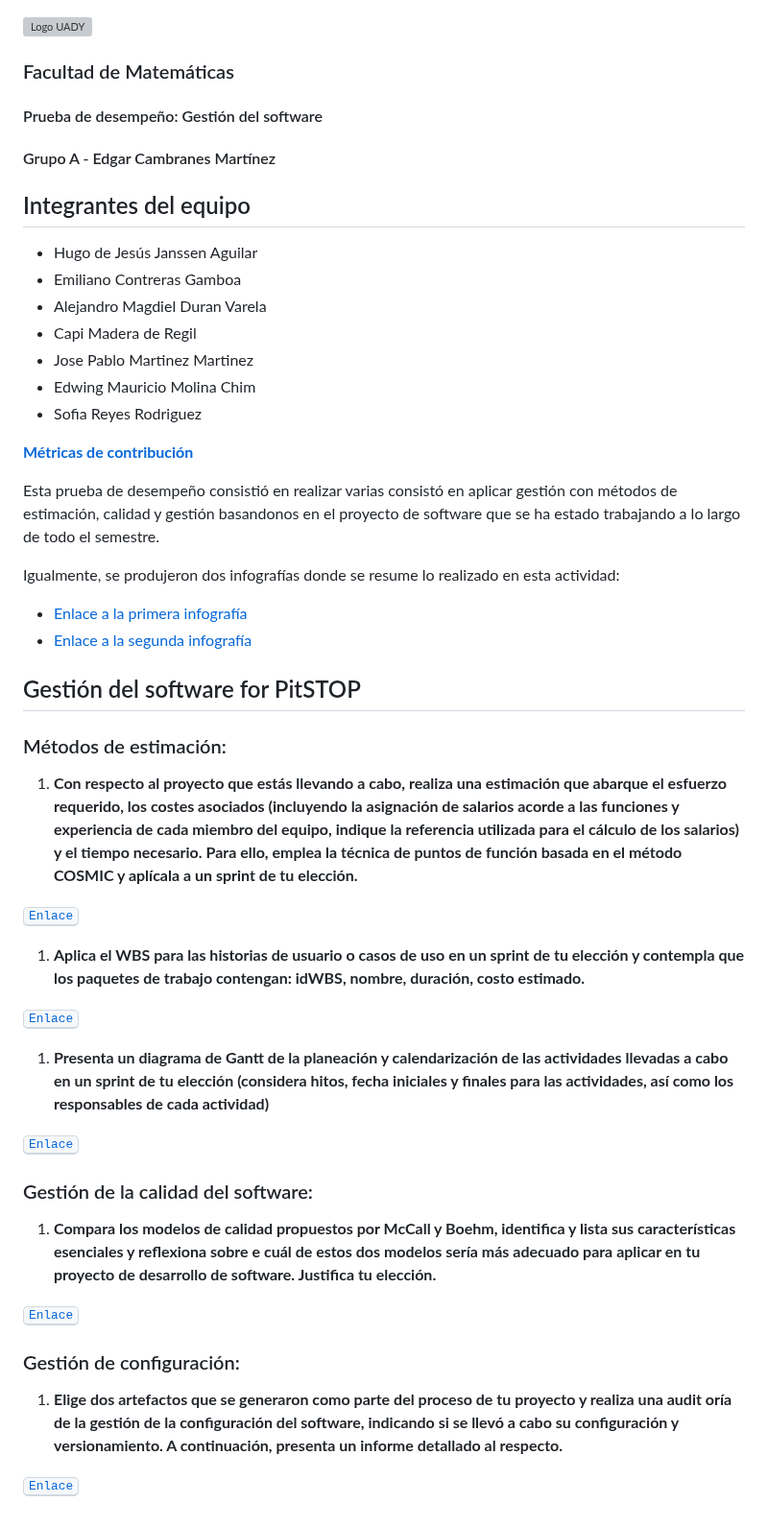
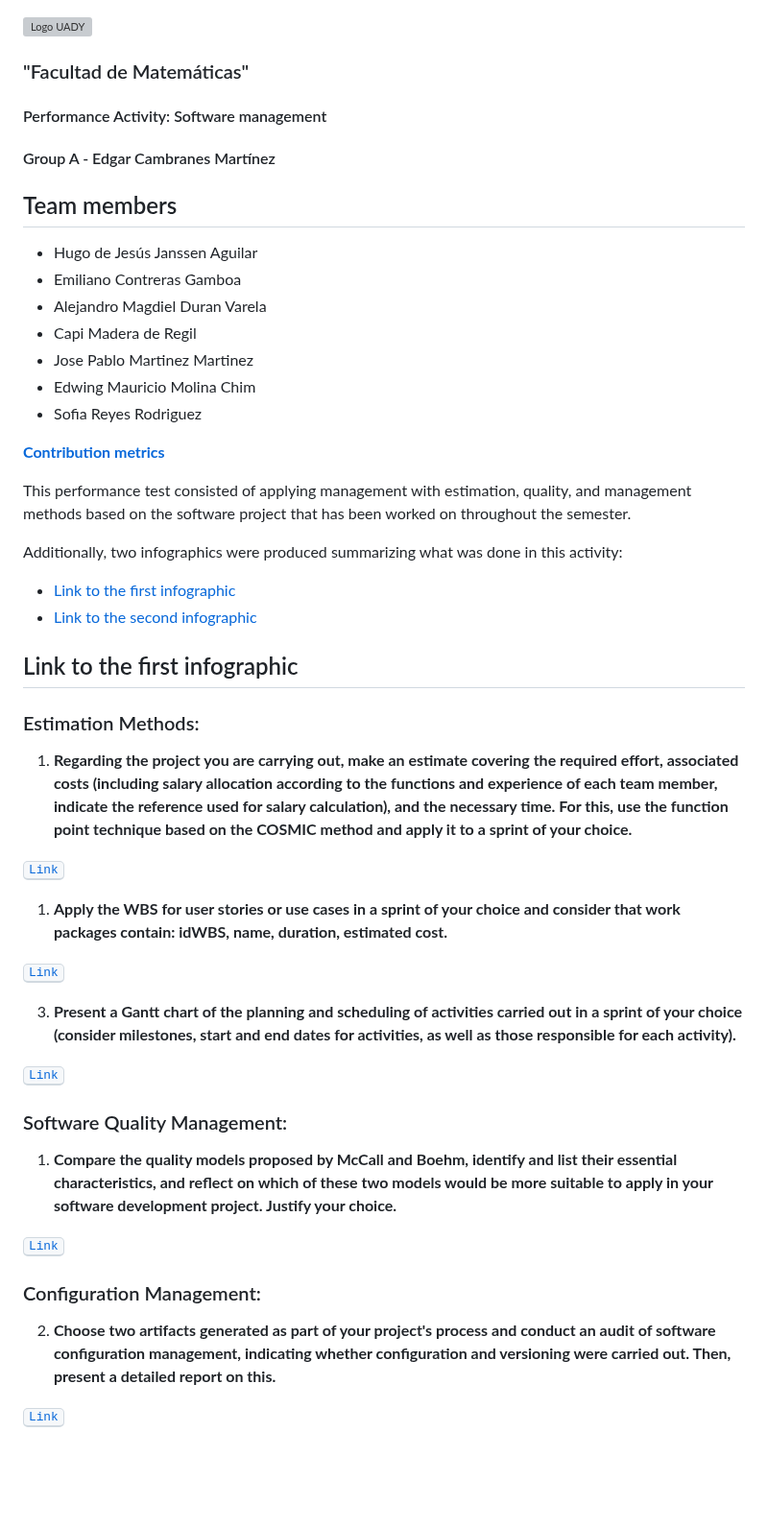
Before and after one commit to hjanssena/FIS-Proyecto, a Markdown page: README.md, the part around the change. Shown at 96% size. Drawn GitHub-style; blank space fills up the shorter version; grey boxes are pictures that could not be loaded.

```diff
--- a/README.md
+++ b/README.md
@@ -1,10 +1,10 @@
 ![Logo UADY](https://atsuro0.s-ul.eu/ujDIZudB)
 
-### Facultad de Matemáticas
-#### Prueba de desempeño: Gestión del software
-#### Grupo A - Edgar Cambranes Martínez
+### "Facultad de Matemáticas"
+#### Performance Activity: Software management
+#### Group A - Edgar Cambranes Martínez
 
-## Integrantes del equipo
+## Team members
  - Hugo de Jesús Janssen Aguilar
  - Emiliano Contreras Gamboa
  - Alejandro Magdiel Duran Varela
@@ -13,40 +13,40 @@
  - Edwing Mauricio Molina Chim
  - Sofia Reyes Rodriguez
 
-[**Métricas de contribución**]()
+[**Contribution metrics**]()
 
-Esta  prueba de desempeño consistió en realizar varias consistó en aplicar gestión con métodos de estimación, calidad y gestión basandonos en el proyecto de software que se ha estado trabajando a lo largo de todo el semestre.
+This performance test consisted of applying management with estimation, quality, and management methods based on the software project that has been worked on throughout the semester.
 
-Igualmente, se produjeron dos infografías donde se resume lo realizado en esta actividad:
+Additionally, two infographics were produced summarizing what was done in this activity:
 
-- [Enlace a la primera infografía]()
-- [Enlace a la segunda infografía]()
+- [Link to the first infographic]()
+- [Link to the second infographic]()
 
-## Gestión del software for PitSTOP
+## Link to the first infographic
 
-### Métodos de estimación:
-1. **Con respecto al proyecto que estás llevando a cabo, realiza una estimación que abarque el esfuerzo requerido, los costes asociados (incluyendo la asignación de salarios acorde a las funciones y experiencia de cada miembro del equipo, indique la referencia utilizada para el cálculo de los salarios) y el tiempo necesario. Para ello, emplea la técnica de puntos de función basada en el método COSMIC y aplícala a un sprint de tu elección.**
+### Estimation Methods:
+1. **Regarding the project you are carrying out, make an estimate covering the required effort, associated costs (including salary allocation according to the functions and experience of each team member, indicate the reference used for salary calculation), and the necessary time. For this, use the function point technique based on the COSMIC method and apply it to a sprint of your choice.**
 
-<kbd>[Enlace]()</kbd>
+<kbd>[Link]()</kbd>
 
-1. **Aplica el WBS para las historias de usuario o casos de uso en un sprint de tu elección y contempla que los paquetes de trabajo contengan: idWBS, nombre, duración, costo estimado.**
+1. **Apply the WBS for user stories or use cases in a sprint of your choice and consider that work packages contain: idWBS, name, duration, estimated cost.**
 
-<kbd>[Enlace]()</kbd>
+<kbd>[Link]()</kbd>
 
-1. **Presenta un diagrama de Gantt de la planeación y calendarización de las actividades llevadas a cabo en un sprint de tu elección (considera hitos, fecha iniciales y finales para las actividades, así como los responsables de cada actividad)**
+3. **Present a Gantt chart of the planning and scheduling of activities carried out in a sprint of your choice (consider milestones, start and end dates for activities, as well as those responsible for each activity).**
 
 
-<kbd>[Enlace]()</kbd>
+<kbd>[Link]()</kbd>
 
-### Gestión de la calidad del software:
-1. **Compara los modelos de calidad propuestos por McCall y Boehm, identifica y lista sus características esenciales y reflexiona sobre e cuál de estos dos modelos sería más adecuado para aplicar en tu proyecto de desarrollo de software. Justifica tu elección.**
+### Software Quality Management:
+1. **Compare the quality models proposed by McCall and Boehm, identify and list their essential characteristics, and reflect on which of these two models would be more suitable to apply in your software development project. Justify your choice.**
 
 
-<kbd>[Enlace]()</kbd>
+<kbd>[Link]()</kbd>
 
-### Gestión de configuración:
+### Configuration Management:
 
-1. **Elige dos artefactos que se generaron como parte del proceso de tu proyecto y realiza una audit oría de la gestión de la configuración del software, indicando si se llevó a cabo su configuración y versionamiento. A continuación, presenta un informe detallado al respecto.**
+2. **Choose two artifacts generated as part of your project's process and conduct an audit of software configuration management, indicating whether configuration and versioning were carried out. Then, present a detailed report on this.**
 
 
-<kbd>[Enlace]()</kbd>
+<kbd>[Link]()</kbd>
```
Also changed, not shown: Activities Score/Readme.md (added), Assets/Logo_UADY.png (added), Reflections/Unit 4 - Configuration Management - Management Audit.md (added), Reflections/Unit 4 - Estimation Methods - COSMIC.md (added), Reflections/Unit 4 - Estimation Methods - Gantt Chart.md (added), Reflections/Unit 4 - Estimation Methods - WBS.md (added), Reflections/Unit 4 - Quality Management - Comparison of the McCall and Boehm Models.md (added), 4 other files.
